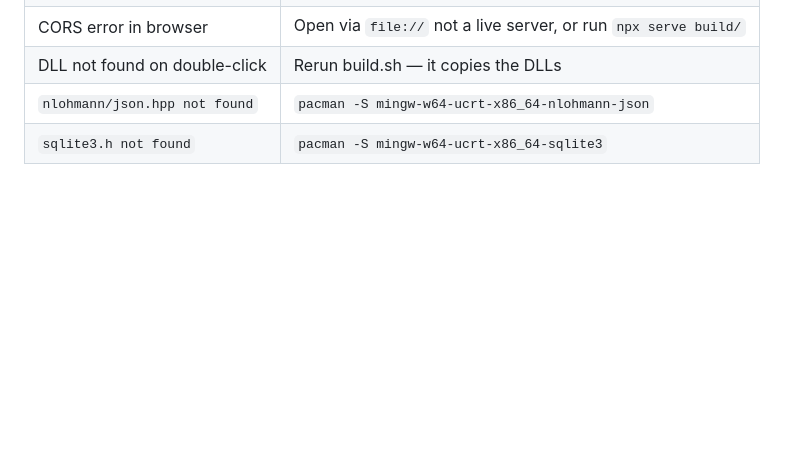
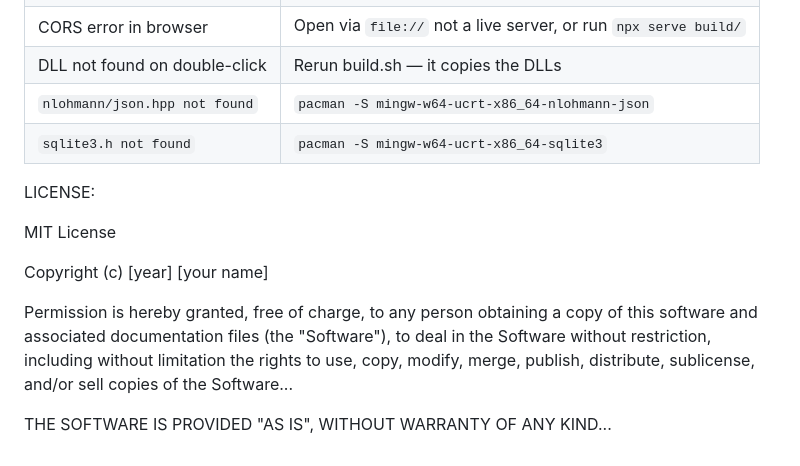
Before and after one commit to Eklavya0102/Full_Stack_Banking_system, a Markdown page: aeglobal_bank_V2/README.md, the part around the change. Rendered like a GitHub page; blank space fills up the shorter version.

Commit message:
README
Added MIT License section to README.md.

```diff
--- a/aeglobal_bank_V2/README.md
+++ b/aeglobal_bank_V2/README.md
@@ -161,3 +161,18 @@ Database       — SQLite3 CRUD, seeding, stats
 | DLL not found on double-click | Rerun build.sh — it copies the DLLs |
 | `nlohmann/json.hpp not found` | `pacman -S mingw-w64-ucrt-x86_64-nlohmann-json` |
 | `sqlite3.h not found` | `pacman -S mingw-w64-ucrt-x86_64-sqlite3` |
+
+
+LICENSE:
+
+MIT License
+
+Copyright (c) [year] [your name]
+
+Permission is hereby granted, free of charge, to any person obtaining a copy
+of this software and associated documentation files (the "Software"), to deal
+in the Software without restriction, including without limitation the rights
+to use, copy, modify, merge, publish, distribute, sublicense, and/or sell
+copies of the Software...
+
+THE SOFTWARE IS PROVIDED "AS IS", WITHOUT WARRANTY OF ANY KIND...
```
